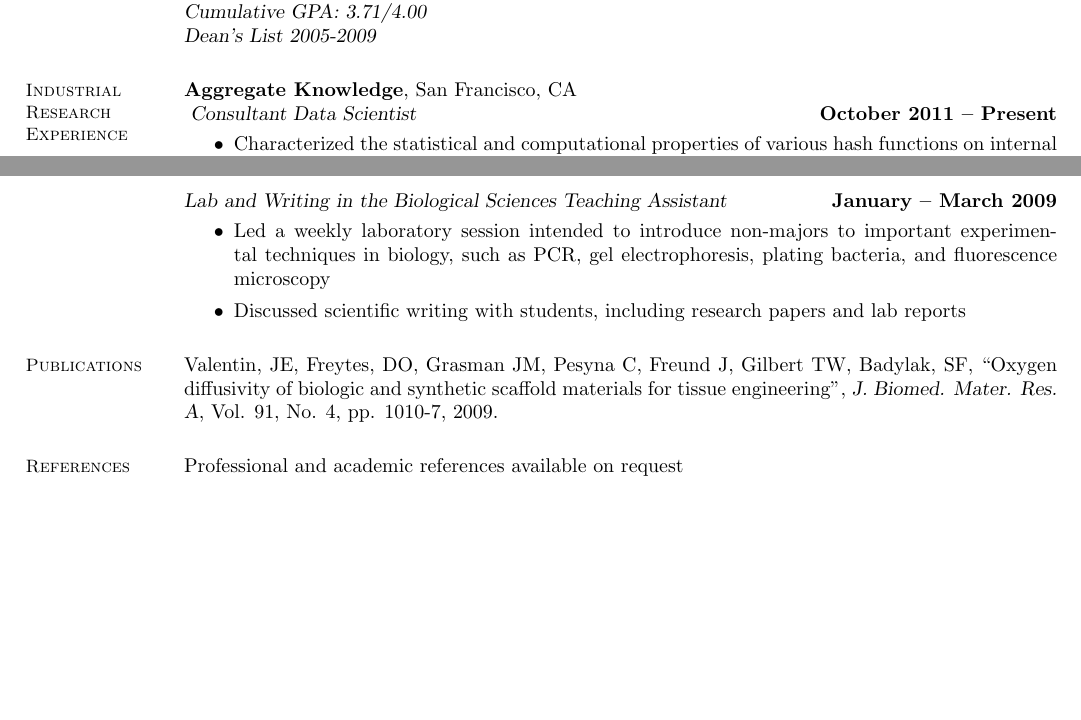
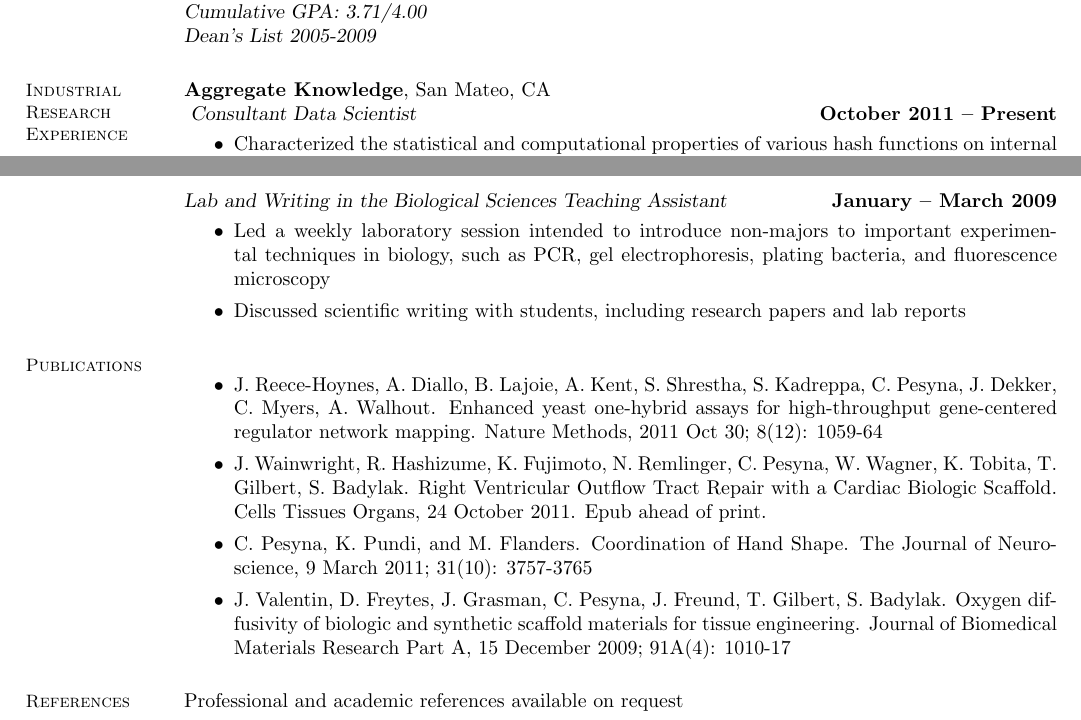
Before and after one commit to cpesyna/pesyna_cv, a LaTeX CV (pesyna_resume.tex): two parts of pages 1 and 2 of 2, joined at a grey line, cut so that both start at the same text, the shorter picture padded with empty space. Compiled offline with pdfLaTeX.

Commit message:
Francisco -> Mateo

```diff
--- a/pesyna_resume.tex
+++ b/pesyna_resume.tex
@@ -28,7 +28,7 @@
     %__________________________________________________________________________________________________________________
     % Professional Experience
     \section{\mysidestyle Industrial\\Research\\Experience}
-    \textbf{Aggregate Knowledge}, San Francisco, CA\\\vspace{1mm}
+    \textbf{Aggregate Knowledge}, San Mateo, CA\\\vspace{1mm}
     \textsl{Consultant Data Scientist} \hfill \textbf{October 2011 -- Present}
     \begin{itemize}
     \item Characterized the statistical and computational properties of various hash functions on internal data
@@ -94,10 +94,12 @@
     % Publications
     \section{\mysidestyle Publications}
 
-    Valentin, JE, Freytes, DO, Grasman JM, Pesyna C, Freund J, Gilbert TW,
-    Badylak, SF,
-    ``Oxygen diffusivity of biologic and synthetic scaffold materials for tissue engineering'',
-    \textsl{J. Biomed. Mater. Res. A}, Vol. 91, No. 4, pp. 1010-7, 2009.
+    \begin{itemize}
+    \item J. Reece-Hoynes, A. Diallo, B. Lajoie, A. Kent, S. Shrestha, S. Kadreppa, C. Pesyna, J. Dekker, C. Myers, A. Walhout. Enhanced yeast one-hybrid assays for high-throughput gene-centered regulator network mapping. Nature Methods, 2011 Oct 30; 8(12): 1059-64
+    \item J. Wainwright, R. Hashizume, K. Fujimoto, N. Remlinger, C. Pesyna, W. Wagner, K. Tobita, T. Gilbert, S. Badylak. Right Ventricular Outflow Tract Repair with a Cardiac Biologic Scaffold. Cells Tissues Organs, 24 October 2011. Epub ahead of print.
+    \item C. Pesyna, K. Pundi, and M. Flanders. Coordination of Hand Shape. The Journal of Neuroscience, 9 March 2011; 31(10): 3757-3765
+    \item J. Valentin, D. Freytes, J. Grasman, C. Pesyna, J. Freund, T. Gilbert, S. Badylak. Oxygen diffusivity of biologic and synthetic scaffold materials for tissue engineering. Journal of Biomedical Materials Research Part A, 15 December 2009; 91A(4): 1010-17
+    \end{itemize}
 
     %__________________________________________________________________________________________________________________
     % Referees
```
